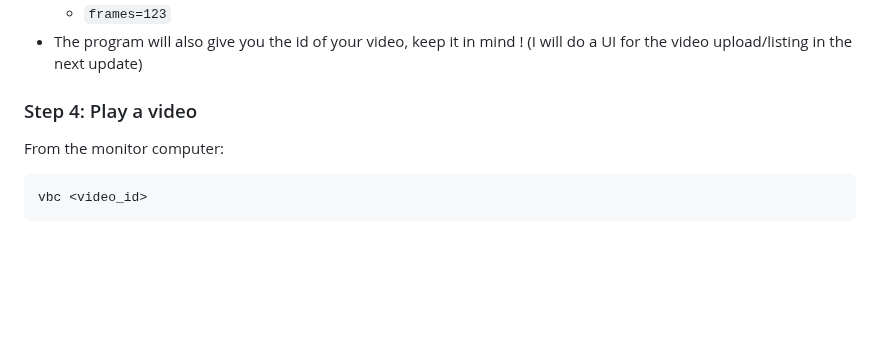
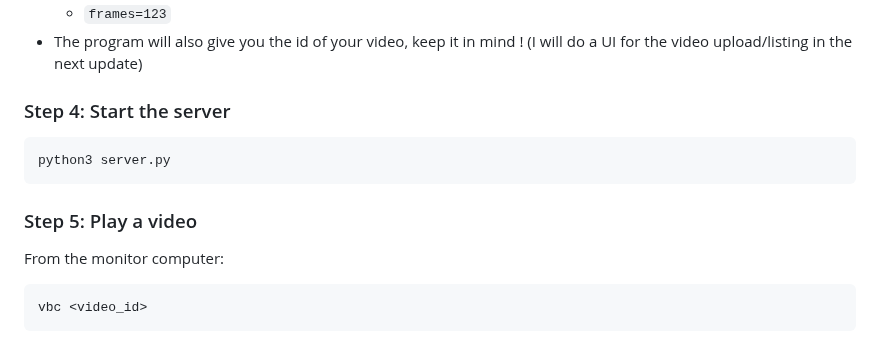
Before and after one commit to Arkowne/vbc-computercraft, a Markdown page: README.md, the part around the change. GitHub-like rendering; blank space fills up the shorter version.

````diff
--- a/README.md
+++ b/README.md
@@ -129,7 +129,13 @@ This folder will contain:
 - The program will also give you the id of your video, keep it in mind !
   (I will do a UI for the video upload/listing in the next update)
 
-### Step 4: Play a video
+### Step 4: Start the server
+
+```bash
+python3 server.py
+```
+
+### Step 5: Play a video
 
 From the monitor computer:
 
````
